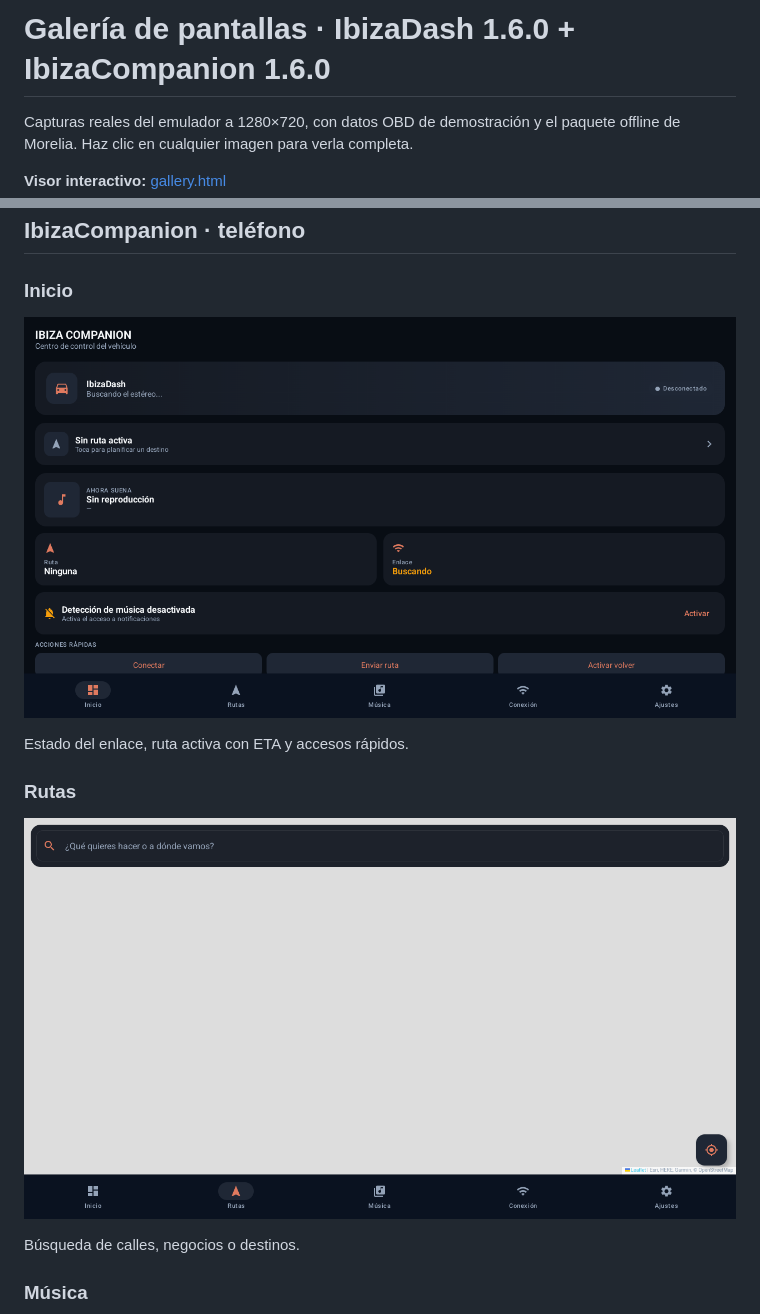
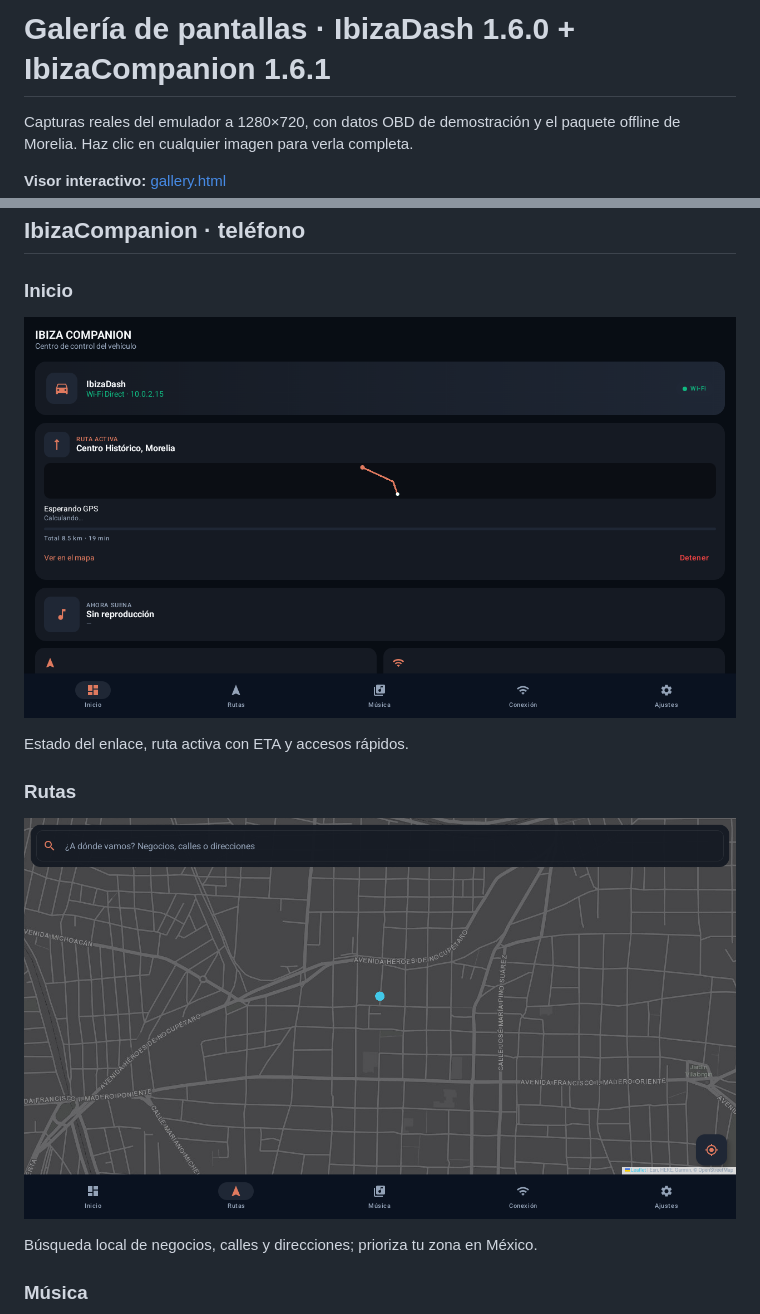
Before and after one commit to ChronosBVRX/IbizaDash, a Markdown page: docs/screenshots/GALLERY.md, 2 parts joined by grey strips. Drawn GitHub-style; pictures changed too: docs/screenshots/phone/01-inicio.png, docs/screenshots/phone/02-rutas.png.

```diff
--- a/docs/screenshots/GALLERY.md
+++ b/docs/screenshots/GALLERY.md
@@ -1,4 +1,4 @@
-# Galería de pantallas · IbizaDash 1.6.0 + IbizaCompanion 1.6.0
+# Galería de pantallas · IbizaDash 1.6.0 + IbizaCompanion 1.6.1
 
 Capturas reales del emulador a 1280×720, con datos OBD de demostración y el
 paquete offline de Morelia. Haz clic en cualquier imagen para verla completa.
@@ -109,7 +109,7 @@ Estado del enlace, ruta activa con ETA y accesos rápidos.
 
 [![Rutas](phone/02-rutas.png)](phone/02-rutas.png)
 
-Búsqueda de calles, negocios o destinos.
+Búsqueda local de negocios, calles y direcciones; prioriza tu zona en México.
 
 ### Música
 
```
Also changed, not shown: README.md (+1 -1 lines), docs/screenshots/README.md (+1 -1 lines), docs/screenshots/contact-sheet-phone.png, 7 other files.
